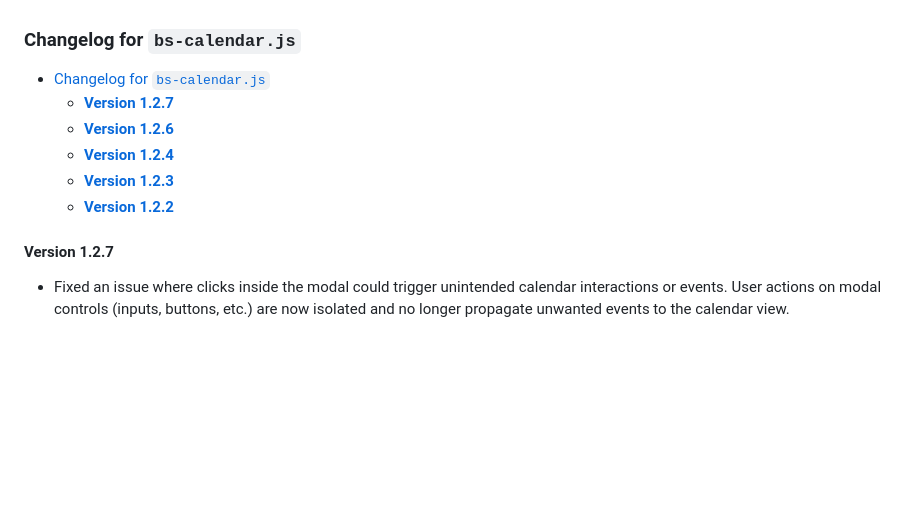
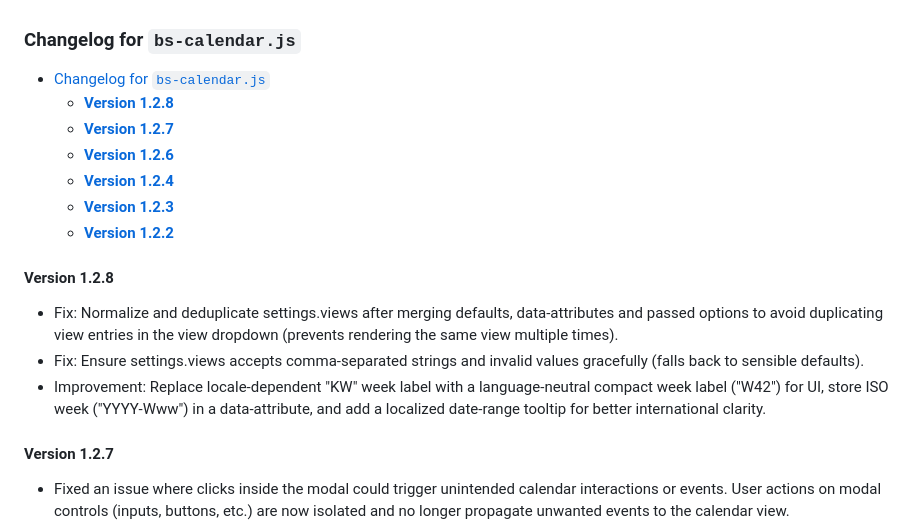
Before and after one commit to ThomasDev-de/bs-calendar, a Markdown page: changelog.md, the part around the change. GitHub-like rendering; blank space fills up the shorter version.

Commit message:
Update changelog for version 1.2.8: `views` normalization, week format improvements

```diff
--- a/changelog.md
+++ b/changelog.md
@@ -1,11 +1,18 @@
 ### Changelog for `bs-calendar.js`
 
 - [Changelog for `bs-calendar.js`](#changelog-for-bs-calendarjs)
+    * [**Version 1.2.8**](#version-128)
     * [**Version 1.2.7**](#version-127)
     * [**Version 1.2.6**](#version-126)
     * [**Version 1.2.4**](#version-124)
     * [**Version 1.2.3**](#version-123)
     * [**Version 1.2.2**](#version-122)
+
+#### **Version 1.2.8**
+
+- Fix: Normalize and deduplicate settings.views after merging defaults, data-attributes and passed options to avoid duplicating view entries in the view dropdown (prevents rendering the same view multiple times).
+- Fix: Ensure settings.views accepts comma-separated strings and invalid values gracefully (falls back to sensible defaults).
+- Improvement: Replace locale-dependent "KW" week label with a language-neutral compact week label ("W42") for UI, store ISO week ("YYYY-Www") in a data-attribute, and add a localized date-range tooltip for better international clarity.
 
 #### **Version 1.2.7**
 
```
